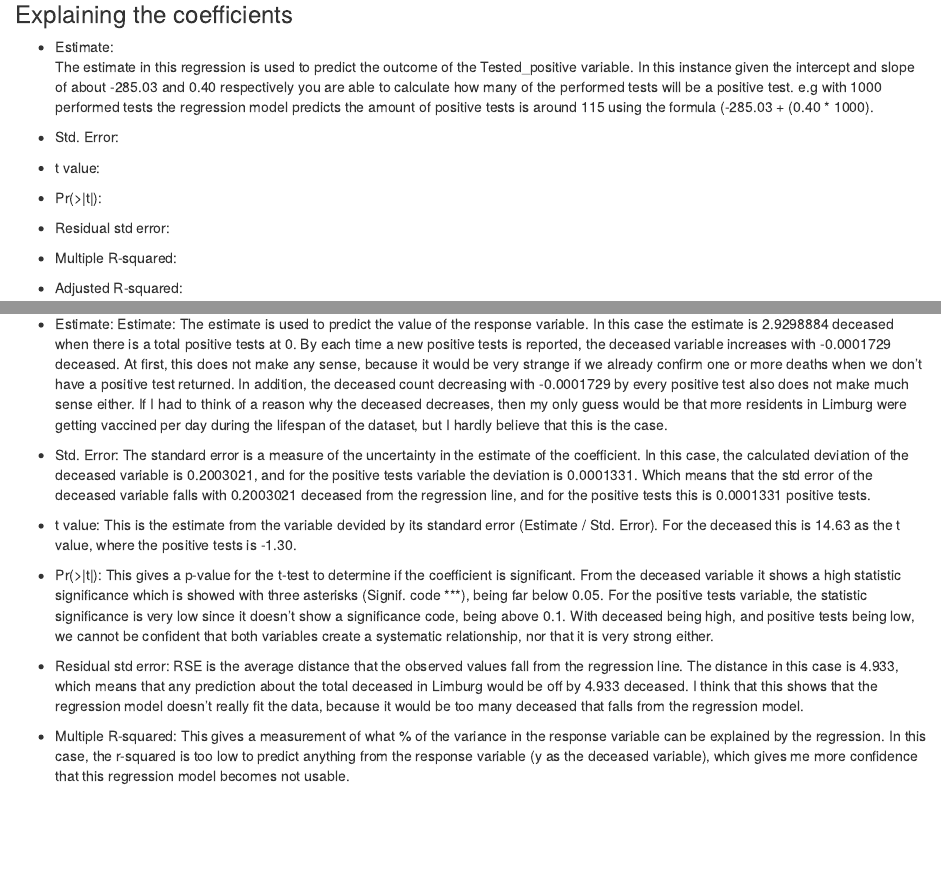
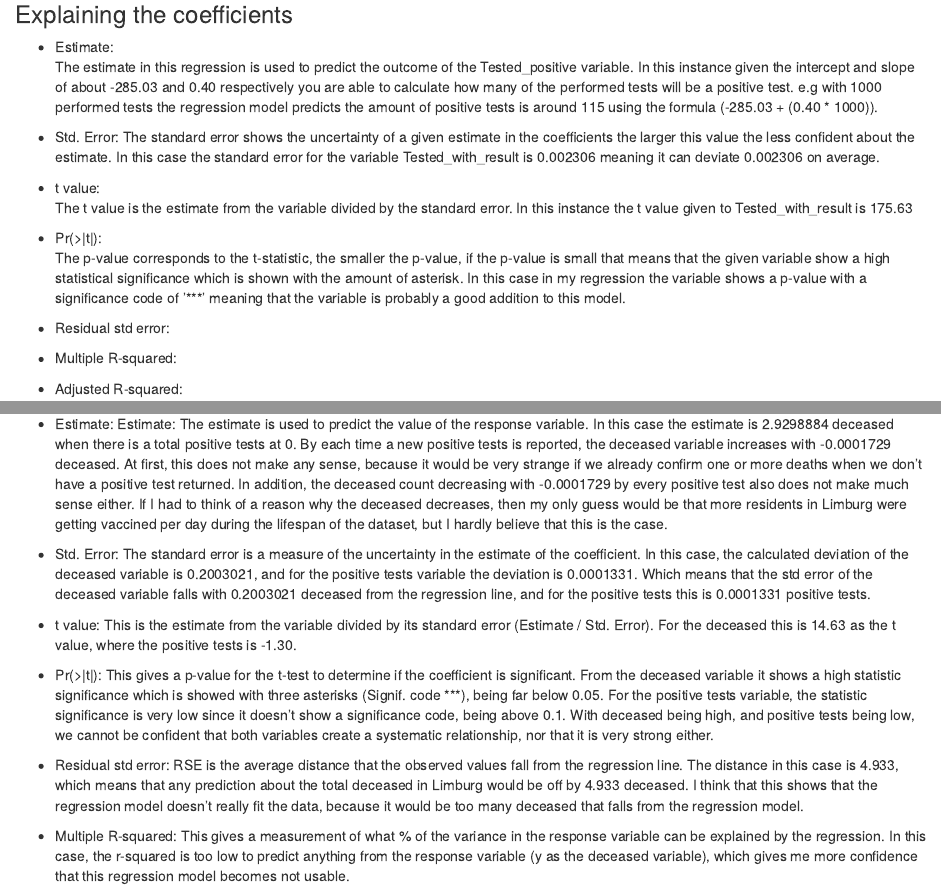
Before and after one commit to Jamie-Meyer-Fontys/CovidResearchDASC, an R Markdown document (project/CovidResearch.Rmd): the page in a window 1100 px wide, from 17230 px down, and a second part further down, joined at a grey line. Rendered offline with R 4.5, knitr and Pandoc, with nearby package versions; some code elsewhere in the file could not run offline.

Commit message:
almost done

````diff
--- a/project/CovidResearch.Rmd
+++ b/project/CovidResearch.Rmd
@@ -400,14 +400,23 @@ summary(lm(Tested_positive~Tested_with_result, data = cov_performed_tests_clean)
 ```
 
 ### Explaining the coefficients
+
 * Estimate:
-The estimate in this regression is used to predict the outcome of the Tested_positive variable. In this instance given the intercept and      slope of about -285.03 and 0.40 respectively you are able to calculate how many of the performed tests will be a positive test. e.g with      1000 performed tests the regression model predicts the amount of positive tests is around 115 using the formula (-285.03 + (0.40 * 1000).
+The estimate in this regression is used to predict the outcome of the Tested_positive variable. In this instance given the intercept and      slope of about -285.03 and 0.40 respectively you are able to calculate how many of the performed tests will be a positive test. e.g with      1000 performed tests the regression model predicts the amount of positive tests is around 115 using the formula (-285.03 + (0.40 * 1000)).
+
 * Std. Error:
+The standard error shows the uncertainty of a given estimate in the coefficients the larger this value the less confident about the estimate. In this case the standard error for the variable Tested_with_result is 0.002306 meaning it can deviate 0.002306 on average.
 
 * t value:
+The t value is the estimate from the variable divided by the standard error. In this instance the t value given to Tested_with_result is 175.63
+
 * Pr(>|t|):
+The p-value corresponds to the t-statistic, the smaller the p-value, if the p-value is small that means that the given variable show a high statistical significance which is shown with the amount of asterisk. In this case in my regression the variable shows a p-value with a significance code of '***' meaning that the variable is probably a good addition to this model.
+
 * Residual std error:
+
 * Multiple R-squared:
+
 * Adjusted R-squared:
 
 ### Looking at the Residuals
@@ -481,7 +490,7 @@ summary(lm(Deceased~Positive_tests, data=finalReg))
 
 * Std. Error: The standard error is a measure of the uncertainty in the estimate of the coefficient. In this case, the calculated deviation of the deceased variable is 0.2003021, and for the positive tests variable the deviation is 0.0001331. Which means that the std error of the deceased variable falls with 0.2003021 deceased from the regression line, and for the positive tests this is 0.0001331 positive tests.
 
-* t value: This is the estimate from the variable devided by its standard error (Estimate / Std. Error). For the deceased this is 14.63 as the t value, where the positive tests is -1.30.
+* t value: This is the estimate from the variable divided by its standard error (Estimate / Std. Error). For the deceased this is 14.63 as the t value, where the positive tests is -1.30.
 
 * Pr(>|t|): This gives a p-value for the t-test to determine if the coefficient is significant. From the deceased variable it shows a high statistic significance which is showed with three asterisks (Signif. code ***), being far below 0.05. For the positive tests variable, the statistic significance is very low since it doesn't show a significance code, being above 0.1. With deceased being high, and positive tests being low, we cannot be confident that both variables create a systematic relationship, nor that it is very strong either.
 
````
